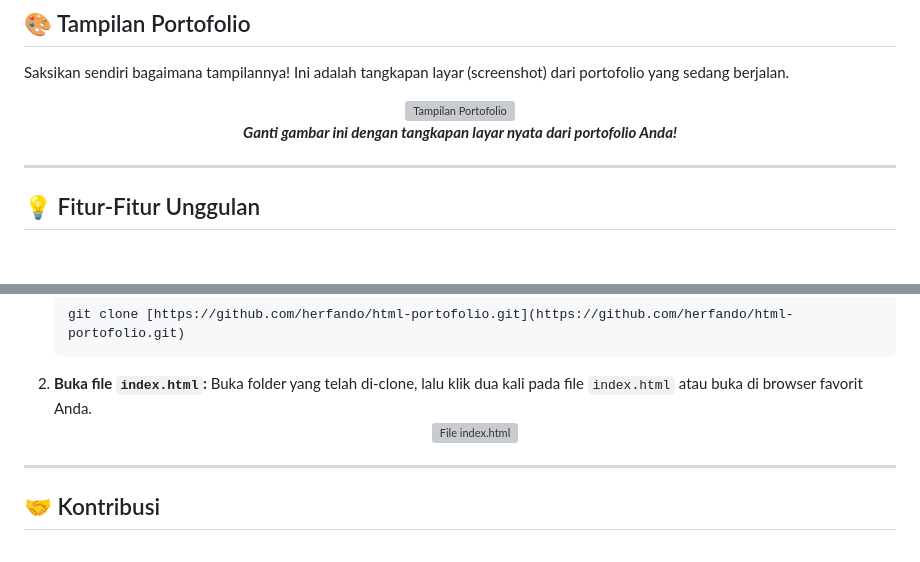
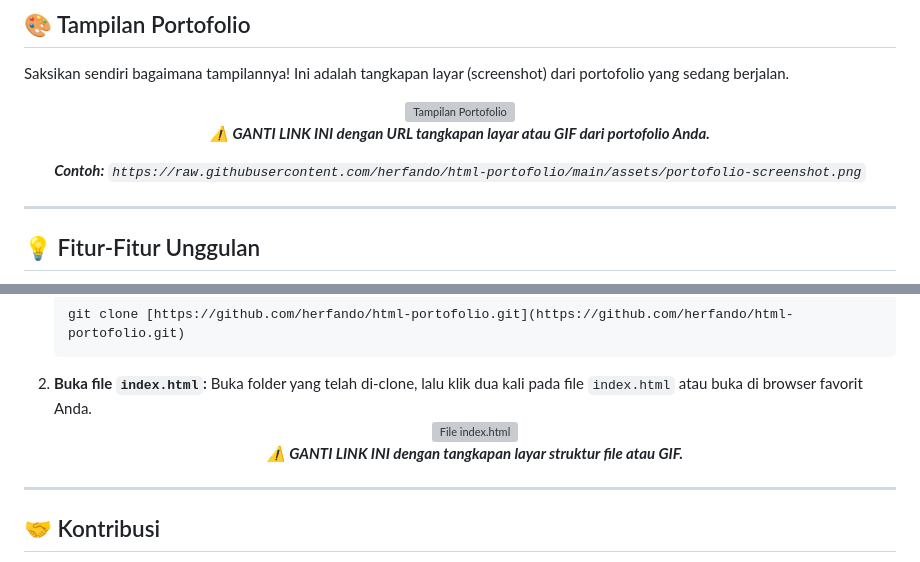
Before and after one commit to herfando/html-portofolio, a Markdown page: README.md, 2 parts joined by grey strips. Rendered like a GitHub page; blank space fills up the shorter version; grey boxes are pictures that could not be loaded.

```diff
--- a/README.md
+++ b/README.md
@@ -31,7 +31,8 @@ Saksikan sendiri bagaimana tampilannya! Ini adalah tangkapan layar (screenshot)
 
 <div align="center">
   <img src="https://via.placeholder.com/1200x600.png?text=Tangkapan+Layar+Portofolio+Anda" alt="Tampilan Portofolio" width="100%">
-  <p><i><b>Ganti gambar ini dengan tangkapan layar nyata dari portofolio Anda!</b></i></p>
+  <p><i><b>⚠️ GANTI LINK INI dengan URL tangkapan layar atau GIF dari portofolio Anda.</b></i></p>
+  <p><i><b>Contoh:</b> <code>https://raw.githubusercontent.com/herfando/html-portofolio/main/assets/portofolio-screenshot.png</code></i></p>
 </div>
 
 ---
@@ -72,6 +73,7 @@ Ingin melihat atau menggunakan portofolio ini? Ikuti langkah-langkah mudah di ba
     Buka folder yang telah di-clone, lalu klik dua kali pada file `index.html` atau buka di browser favorit Anda.
     <div align="center">
       <img src="https://via.placeholder.com/600x300.png?text=Tampilan+File+Index.html+Di+Folder" alt="File index.html">
+      <p><i><b>⚠️ GANTI LINK INI dengan tangkapan layar struktur file atau GIF.</b></i></p>
     </div>
 
 ---
```
